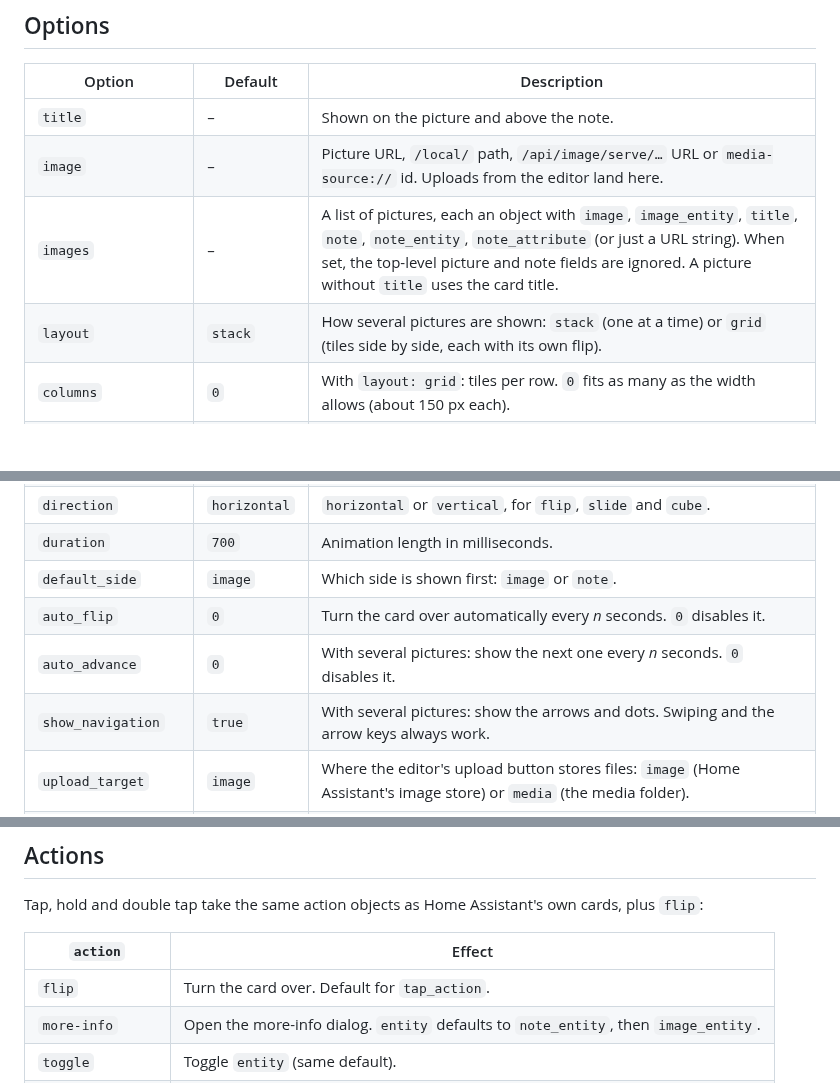
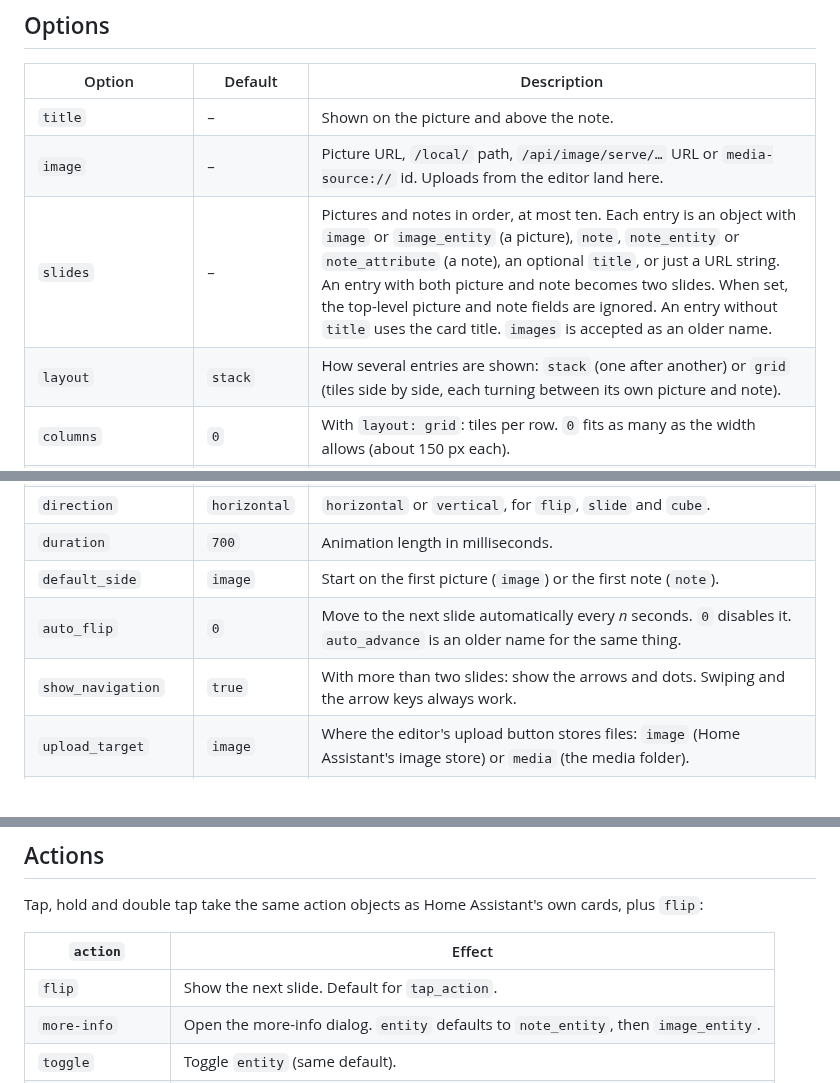
Before and after one commit to MickLesk/ImageNote, a Markdown page: README.md, 3 parts joined by grey strips. GitHub-like rendering; blank space fills up the shorter version.

```diff
--- a/README.md
+++ b/README.md
@@ -145,8 +149,8 @@ direction: vertical
 | --- | --- | --- |
 | `title` | – | Shown on the picture and above the note. |
 | `image` | – | Picture URL, `/local/` path, `/api/image/serve/…` URL or `media-source://` id. Uploads from the editor land here. |
-| `images` | – | A list of pictures, each an object with `image`, `image_entity`, `title`, `note`, `note_entity`, `note_attribute` (or just a URL string). When set, the top-level picture and note fields are ignored. A picture without `title` uses the card title. |
-| `layout` | `stack` | How several pictures are shown: `stack` (one at a time) or `grid` (tiles side by side, each with its own flip). |
+| `slides` | – | Pictures and notes in order, at most ten. Each entry is an object with `image` or `image_entity` (a picture), `note`, `note_entity` or `note_attribute` (a note), an optional `title`, or just a URL string. An entry with both picture and note becomes two slides. When set, the top-level picture and note fields are ignored. An entry without `title` uses the card title. `images` is accepted as an older name. |
+| `layout` | `stack` | How several entries are shown: `stack` (one after another) or `grid` (tiles side by side, each turning between its own picture and note). |
 | `columns` | `0` | With `layout: grid`: tiles per row. `0` fits as many as the width allows (about 150 px each). |
 | `image_entity` | – | Use the picture of an `image`, `camera` or `person` entity instead of `image`. |
 | `image_fit` | `cover` | `cover` fills the card and crops, `contain` shows the whole picture. |
@@ -157,10 +161,9 @@ direction: vertical
 | `transition` | `flip` | `flip`, `fade`, `slide`, `cube` or `none`. |
 | `direction` | `horizontal` | `horizontal` or `vertical`, for `flip`, `slide` and `cube`. |
 | `duration` | `700` | Animation length in milliseconds. |
-| `default_side` | `image` | Which side is shown first: `image` or `note`. |
-| `auto_flip` | `0` | Turn the card over automatically every *n* seconds. `0` disables it. |
-| `auto_advance` | `0` | With several pictures: show the next one every *n* seconds. `0` disables it. |
-| `show_navigation` | `true` | With several pictures: show the arrows and dots. Swiping and the arrow keys always work. |
+| `default_side` | `image` | Start on the first picture (`image`) or the first note (`note`). |
+| `auto_flip` | `0` | Move to the next slide automatically every *n* seconds. `0` disables it. `auto_advance` is an older name for the same thing. |
+| `show_navigation` | `true` | With more than two slides: show the arrows and dots. Swiping and the arrow keys always work. |
 | `upload_target` | `image` | Where the editor's upload button stores files: `image` (Home Assistant's image store) or `media` (the media folder). |
 | `upload_folder` | `imagenote` | With `upload_target: media`: the folder below `/media`. Created on the first upload. |
 | `hover_flip` | `false` | Show the note while the pointer hovers over the card (mouse devices only). |
@@ -178,7 +181,7 @@ cards, plus `flip`:
 
 | `action` | Effect |
 | --- | --- |
-| `flip` | Turn the card over. Default for `tap_action`. |
+| `flip` | Show the next slide. Default for `tap_action`. |
 | `more-info` | Open the more-info dialog. `entity` defaults to `note_entity`, then `image_entity`. |
 | `toggle` | Toggle `entity` (same default). |
 | `navigate` | Go to `navigation_path`. |
```
Also changed, not shown: other parts of README.md (+24 -20 lines), CHANGELOG.md (+7 -6 lines), docs/images/cards.png, docs/images/flip.png, 10 other files.
